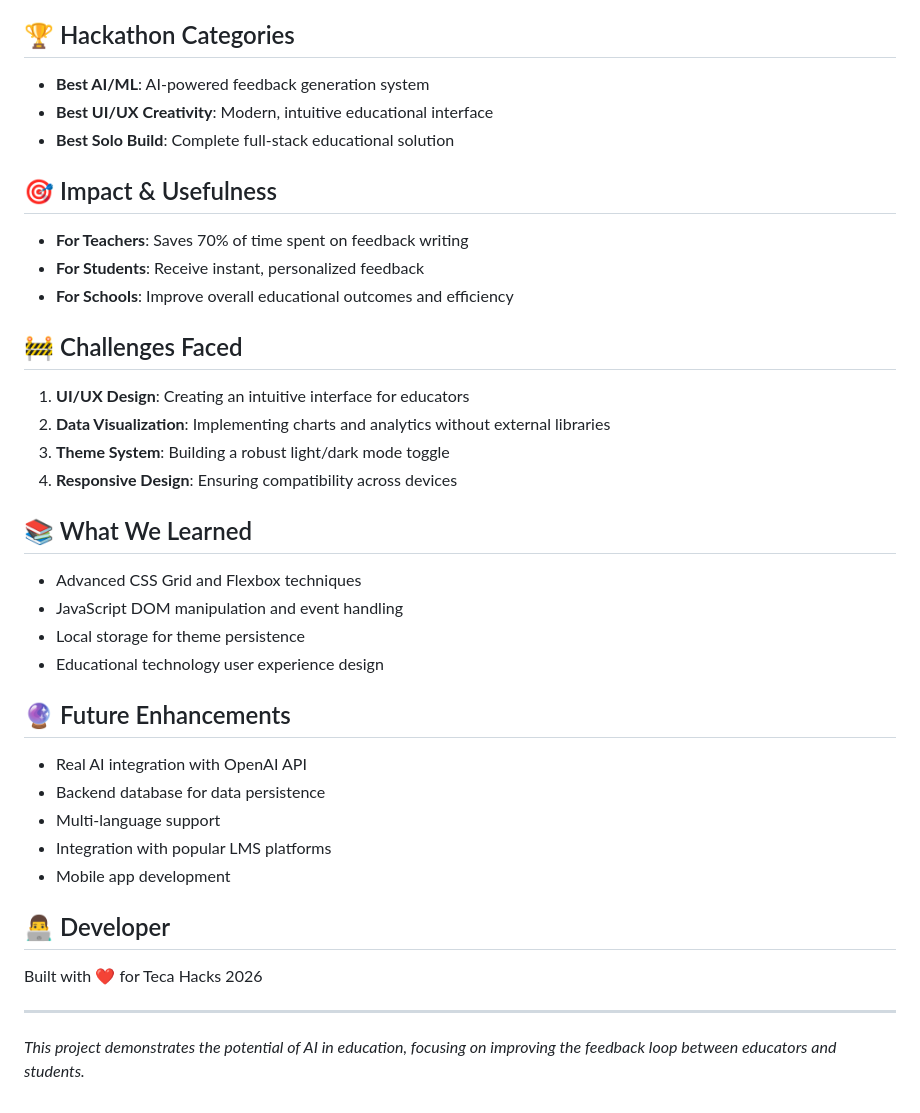
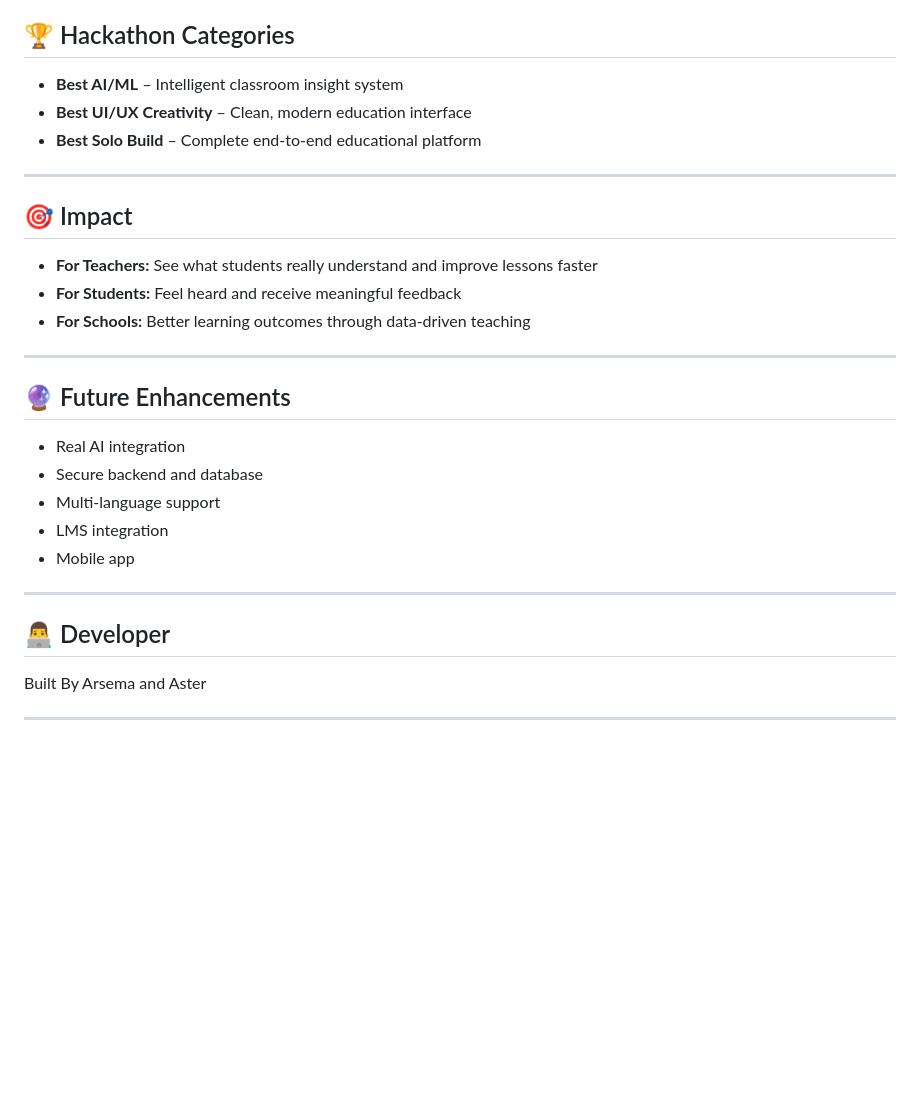
Before and after one commit to Anketruos/Teka-Hack, a Markdown page: README.md, the part around one of its changes. Drawn GitHub-style; blank space fills up the shorter version.

```diff
--- a/README.md
+++ b/README.md
@@ -41,35 +74,28 @@ Evalytics is an intelligent feedback generation platform that helps educators pr
 
 ## 🏆 Hackathon Categories
-- **Best AI/ML**: AI-powered feedback generation system
-- **Best UI/UX Creativity**: Modern, intuitive educational interface
-- **Best Solo Build**: Complete full-stack educational solution
+- **Best AI/ML** – Intelligent classroom insight system
+- **Best UI/UX Creativity** – Clean, modern education interface
+- **Best Solo Build** – Complete end-to-end educational platform
 
-## 🎯 Impact & Usefulness
-- **For Teachers**: Saves 70% of time spent on feedback writing
-- **For Students**: Receive instant, personalized feedback
-- **For Schools**: Improve overall educational outcomes and efficiency
+---
 
-## 🚧 Challenges Faced
-1. **UI/UX Design**: Creating an intuitive interface for educators
-2. **Data Visualization**: Implementing charts and analytics without external libraries
-3. **Theme System**: Building a robust light/dark mode toggle
-4. **Responsive Design**: Ensuring compatibility across devices
+## 🎯 Impact
+- **For Teachers:** See what students really understand and improve lessons faster
+- **For Students:** Feel heard and receive meaningful feedback
+- **For Schools:** Better learning outcomes through data-driven teaching
 
-## 📚 What We Learned
-- Advanced CSS Grid and Flexbox techniques
-- JavaScript DOM manipulation and event handling
-- Local storage for theme persistence
-- Educational technology user experience design
+---
 
 ## 🔮 Future Enhancements
-- Real AI integration with OpenAI API
-- Backend database for data persistence
+- Real AI integration
+- Secure backend and database
 - Multi-language support
-- Integration with popular LMS platforms
-- Mobile app development
+- LMS integration
+- Mobile app
+
+---
 
 ## 👨‍💻 Developer
-Built with ❤️ for Teca Hacks 2026
+Built By Arsema and Aster
 
 ---
-*This project demonstrates the potential of AI in education, focusing on improving the feedback loop between educators and students.*
```
Also changed, not shown: other parts of README.md (+59 -26 lines).
